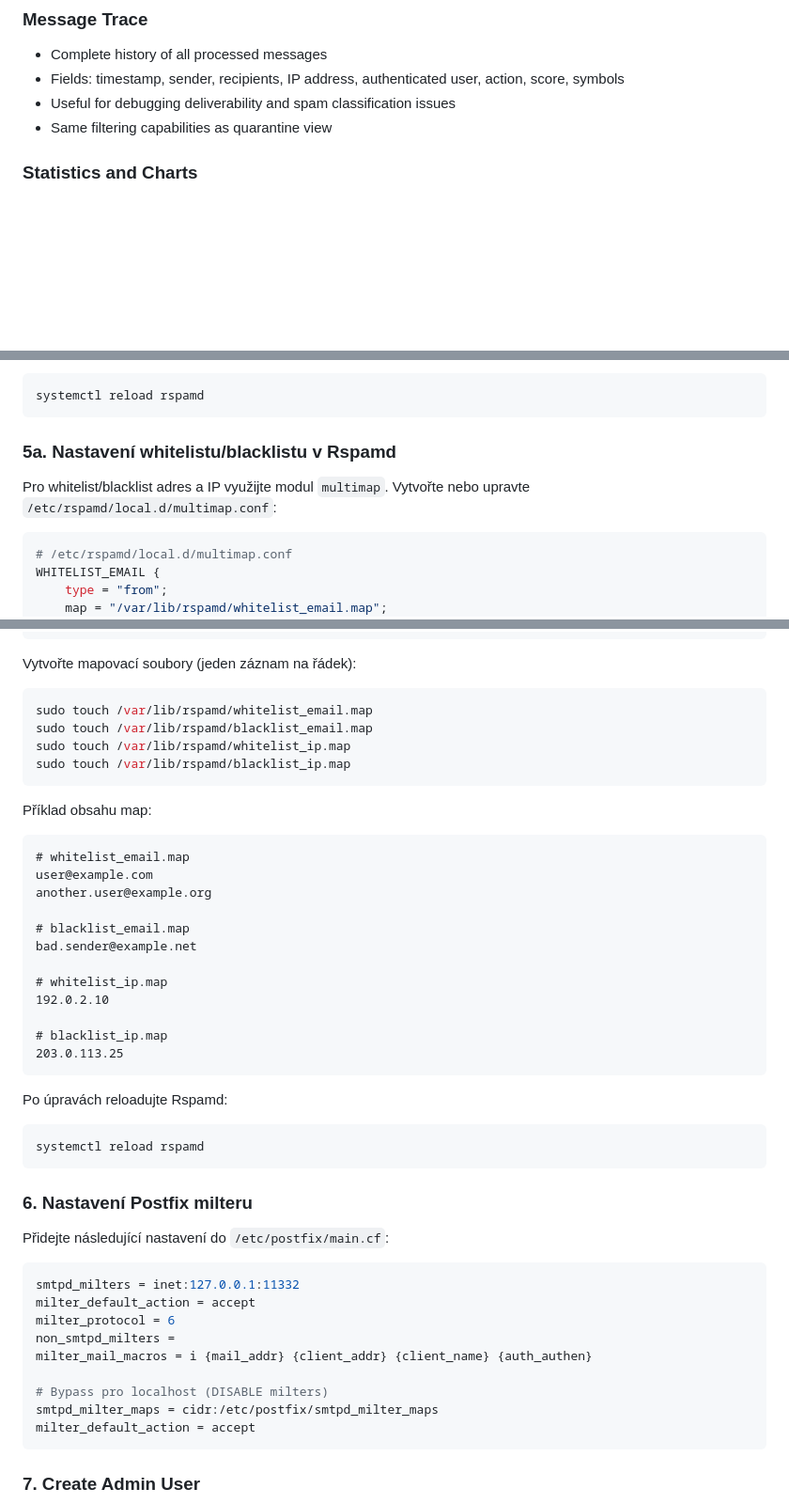
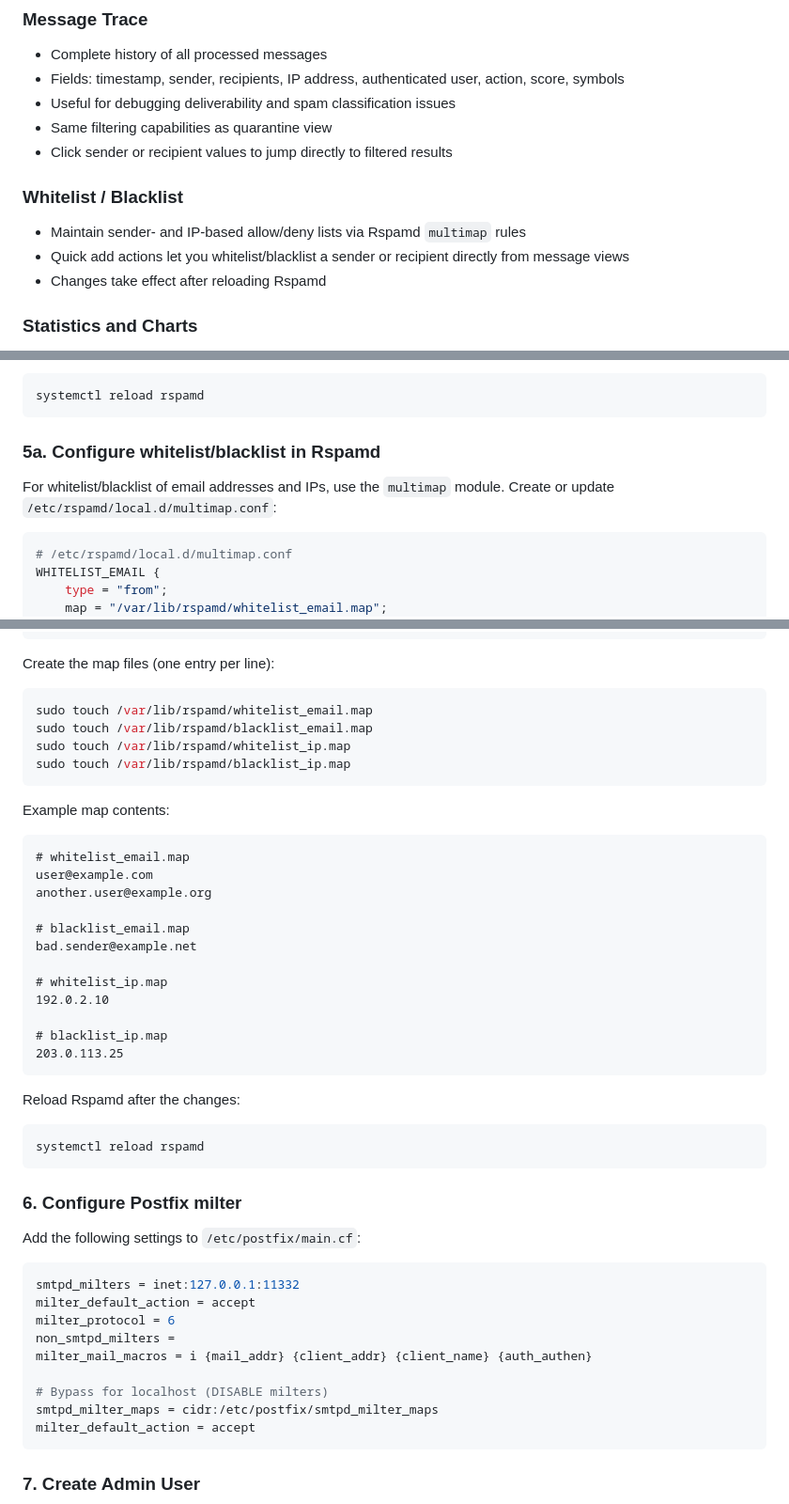
Before and after one commit to mpouzar-glitch/rspamd-quarantine, a Markdown page: README.md, 3 parts joined by grey strips. Shown at 94% size. Drawn GitHub-style; blank space fills up the shorter version.

Commit message:
Translate README and expand feature descriptions

````diff
--- a/README.md
+++ b/README.md
@@ -29,6 +30,12 @@ Rspamd Quarantine Web UI is a lightweight web application for browsing, managing
 - Fields: timestamp, sender, recipients, IP address, authenticated user, action, score, symbols
 - Useful for debugging deliverability and spam classification issues
 - Same filtering capabilities as quarantine view
+- Click sender or recipient values to jump directly to filtered results
+
+### Whitelist / Blacklist
+- Maintain sender- and IP-based allow/deny lists via Rspamd `multimap` rules
+- Quick add actions let you whitelist/blacklist a sender or recipient directly from message views
+- Changes take effect after reloading Rspamd
 
 ### Statistics and Charts
 - **Volume statistics** for quarantine and trace data
@@ -284,9 +291,9 @@ Reload Rspamd after the change:
 systemctl reload rspamd
 ```
 
-### 5a. Nastavení whitelistu/blacklistu v Rspamd
+### 5a. Configure whitelist/blacklist in Rspamd
 
-Pro whitelist/blacklist adres a IP využijte modul `multimap`. Vytvořte nebo upravte `/etc/rspamd/local.d/multimap.conf`:
+For whitelist/blacklist of email addresses and IPs, use the `multimap` module. Create or update `/etc/rspamd/local.d/multimap.conf`:
 
 ```conf
 # /etc/rspamd/local.d/multimap.conf
@@ -323,7 +330,7 @@ BLACKLIST_IP {
 }
 ```
 
-Vytvořte mapovací soubory (jeden záznam na řádek):
+Create the map files (one entry per line):
 
 ```bash
 sudo touch /var/lib/rspamd/whitelist_email.map
@@ -332,7 +339,7 @@ sudo touch /var/lib/rspamd/whitelist_ip.map
 sudo touch /var/lib/rspamd/blacklist_ip.map
 ```
 
-Příklad obsahu map:
+Example map contents:
 
 ```
 # whitelist_email.map
@@ -349,15 +356,15 @@ bad.sender@example.net
 203.0.113.25
 ```
 
-Po úpravách reloadujte Rspamd:
+Reload Rspamd after the changes:
 
 ```bash
 systemctl reload rspamd
 ```
 
-### 6. Nastavení Postfix milteru
+### 6. Configure Postfix milter
 
-Přidejte následující nastavení do `/etc/postfix/main.cf`:
+Add the following settings to `/etc/postfix/main.cf`:
 
 ```conf
 smtpd_milters = inet:127.0.0.1:11332
@@ -366,7 +373,7 @@ milter_protocol = 6
 non_smtpd_milters =
 milter_mail_macros = i {mail_addr} {client_addr} {client_name} {auth_authen}
 
-# Bypass pro localhost (DISABLE milters)
+# Bypass for localhost (DISABLE milters)
 smtpd_milter_maps = cidr:/etc/postfix/smtpd_milter_maps
 milter_default_action = accept
 ```
````
Also changed, not shown: other parts of README.md (+6 -5 lines).
